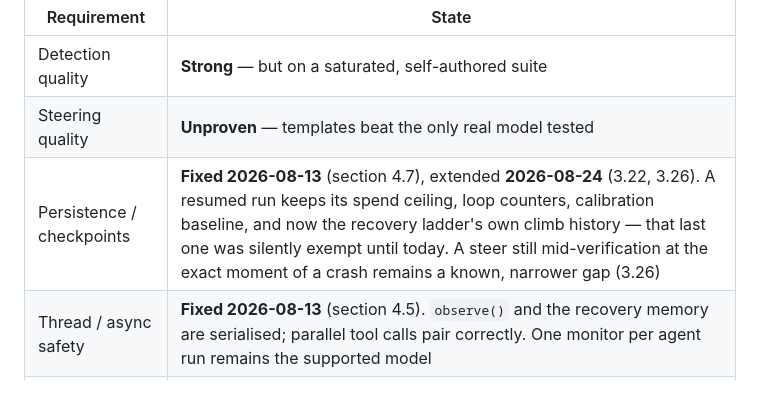
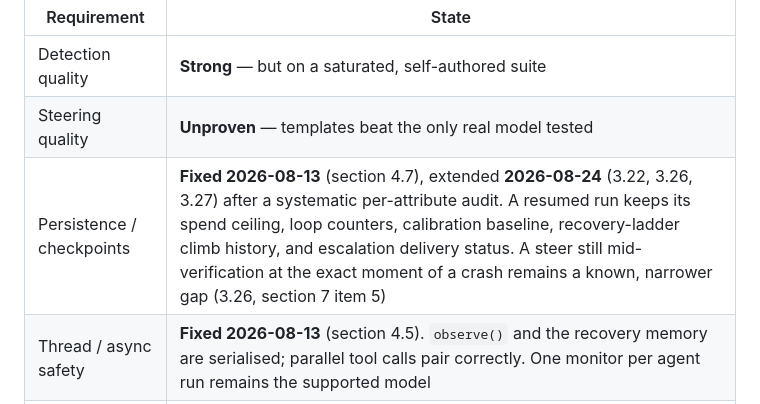
Before and after one commit to ns-0437/agentfuse, a Markdown page: REPORT.md, the part around the change. GitHub-like rendering.

Commit message:
docs(report): sync section 6's persistence row with 3.27
Co-Authored-By: Claude Sonnet 5 <noreply@anthropic.com>

```diff
--- a/REPORT.md
+++ b/REPORT.md
@@ -2202,7 +2202,7 @@ Verified against the code, not asserted:
 |---|---|
 | Detection quality | **Strong** — but on a saturated, self-authored suite |
 | Steering quality | **Unproven** — templates beat the only real model tested |
-| Persistence / checkpoints | **Fixed 2026-08-13** (section 4.7), extended **2026-08-24** (3.22, 3.26). A resumed run keeps its spend ceiling, loop counters, calibration baseline, and now the recovery ladder's own climb history — that last one was silently exempt until today. A steer still mid-verification at the exact moment of a crash remains a known, narrower gap (3.26) |
+| Persistence / checkpoints | **Fixed 2026-08-13** (section 4.7), extended **2026-08-24** (3.22, 3.26, 3.27) after a systematic per-attribute audit. A resumed run keeps its spend ceiling, loop counters, calibration baseline, recovery-ladder climb history, and escalation delivery status. A steer still mid-verification at the exact moment of a crash remains a known, narrower gap (3.26, section 7 item 5) |
 | Thread / async safety | **Fixed 2026-08-13** (section 4.5). `observe()` and the recovery memory are serialised; parallel tool calls pair correctly. One monitor per agent run remains the supported model |
 | Packaging | Not on PyPI |
 | Real-model validation | Supervisor half: 3B/7B models LOST to the templates (section 8.1). Agent obedience to rung 1: real, measured, 83.3%/6-of-8 with the right delivery mechanism (section 3.6, corrected into 8.2). Agent obedience to the escalating ladder past rung 1: still untested — the ladder never climbed in any real trace before the 2026-08-24 fix (section 3.24) |
```
